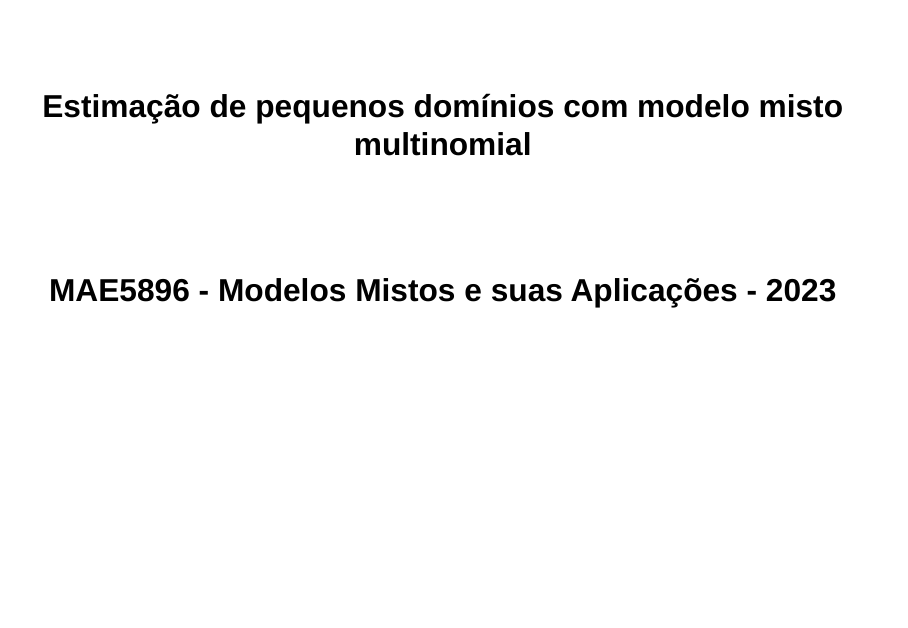
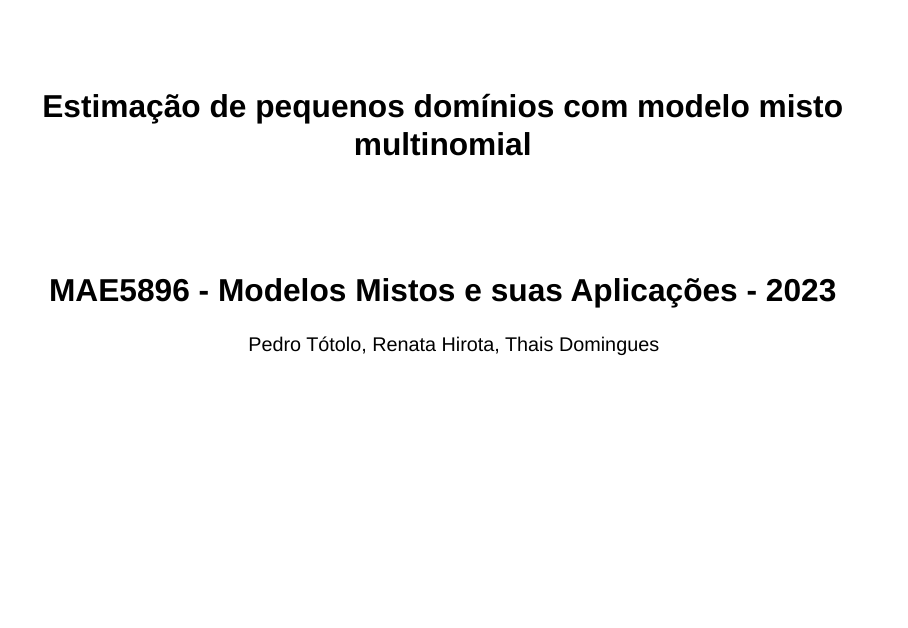
Before and after one commit to rmhirota/modelos_mistos, a Quarto document (seminario/seminario.qmd): page 1 of 24. Rendered offline with R 4.5, knitr and Pandoc in place of Quarto, with nearby package versions; drawn as Slidy slides in place of the format the file asks for.

Commit message:
add authors

```diff
--- a/seminario/seminario.qmd
+++ b/seminario/seminario.qmd
@@ -1,6 +1,7 @@
 ---
 title: "Estimação de pequenos domínios com modelo misto multinomial"
 subtitle: "MAE5896 - Modelos Mistos e suas Aplicações - 2023"
+author: Pedro Tótolo, Renata Hirota, Thais Domingues
 format:
   revealjs:
     theme: solarized
```
Also changed, not shown: seminario/seminario.html.
